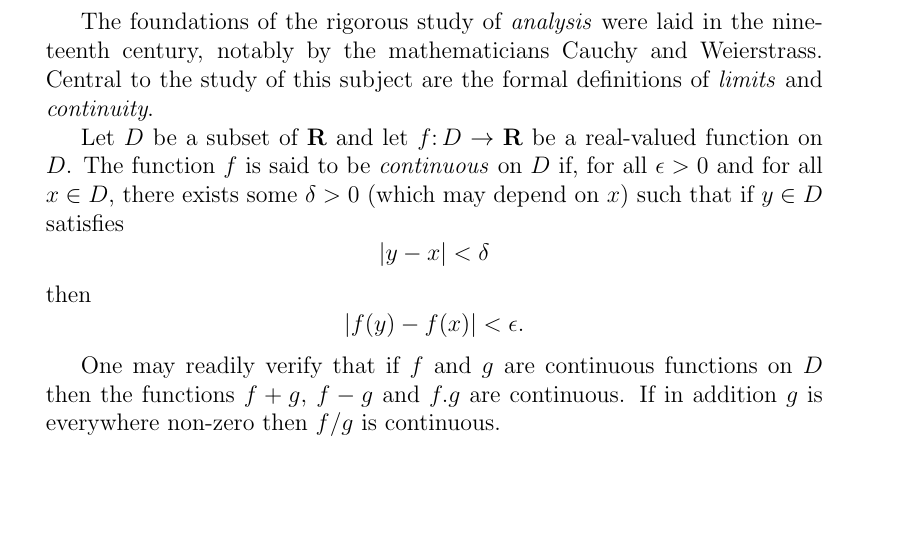
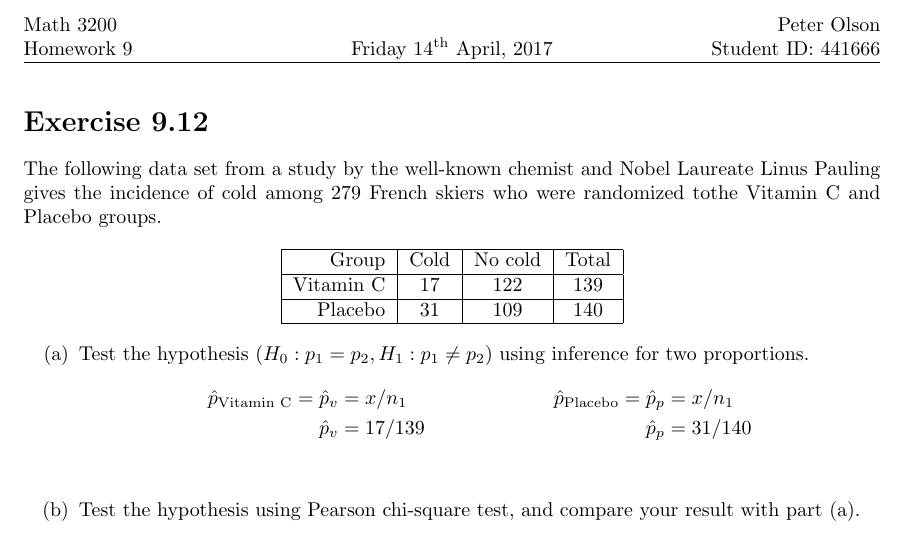
Before and after one commit to BackToTheDrawingBoard/Math_3200, a LaTeX problem sheet (Homework 9/Q1.tex): part of the page, cut at the place of the change, the shorter picture padded with empty space. Compiled offline with pdfLaTeX.

Commit message:
Started hw 9

```diff
--- a/Homework 9/Q1.tex
+++ b/Homework 9/Q1.tex
@@ -2,24 +38,28 @@
 \begin{document}
 
-The foundations of the rigorous study of \emph{analysis}
-were laid in the nineteenth century, notably by the
-mathematicians Cauchy and Weierstrass. Central to the
-study of this subject are the formal definitions of
-\emph{limits} and \emph{continuity}.
+\section*{Exercise 9.12}
 
-Let $D$ be a subset of $\bf R$ and let
-$f \colon D \to \mathbf{R}$ be a real-valued function on
-$D$. The function $f$ is said to be \emph{continuous} on
-$D$ if, for all $\epsilon > 0$ and for all $x \in D$,
-there exists some $\delta > 0$ (which may depend on $x$)
-such that if $y \in D$ satisfies
-\[ |y - x| < \delta \]
-then
-\[ |f(y) - f(x)| < \epsilon. \]
+The following data set from a study by the well-known chemist and Nobel Laureate Linus Pauling gives the incidence of cold among 279 French skiers who were randomized tothe Vitamin C and Placebo groups.
 
-One may readily verify that if $f$ and $g$ are continuous
-functions on $D$ then the functions $f+g$, $f-g$ and
-$f.g$ are continuous. If in addition $g$ is everywhere
-non-zero then $f/g$ is continuous.
+\begin{center}
+	\begin{tabular}{|r|c|c|c|}
+		\hline
+		Group & Cold & No cold & Total\\
+		\hline
+		Vitamin C & 17 & 122 & 139 \\
+		\hline
+		Placebo & 31 & 109 & 140 \\
+		\hline
+	\end{tabular}
+\end{center}
+
+\begin{enumerate}[\quad(a)]
+	\item Test the hypothesis ($ H_0: p_1 = p_2, H_1: p_1 \neq p_2 $) using inference for two proportions.
+	\begin{align*}
+		\hat{p}_{\text{Vitamin C}} = \hat{p}_v &= x/n_1 & \hat{p}_{\text{Placebo}} = \hat{p}_p &= x/n_1 \\
+		\hat{p}_v &= 17/139 & \hat{p}_p &= 31/140\\
+	\end{align*}
+	\item Test the hypothesis using Pearson chi-square test, and compare your result with part (a).
+\end{enumerate}
 
 \end{document}
```
Also changed, not shown: Homework 9/Q1.tex (38 more changed lines).
